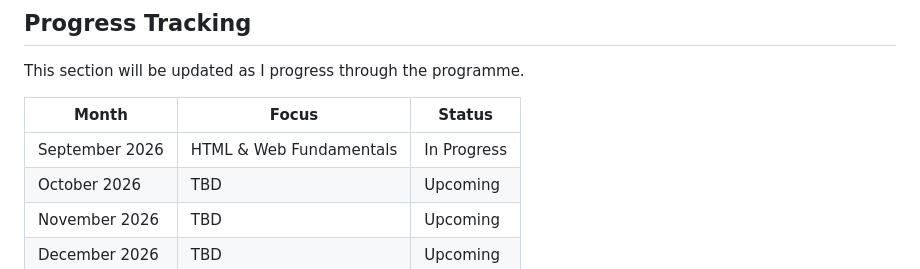
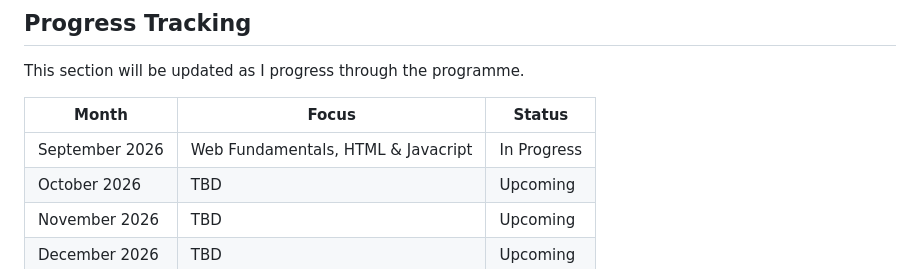
Before and after one commit to Bherney/Alt_School, a Markdown page: README.md, the part around the change. GitHub-like rendering.

Commit message:
Update focus areas for September 2026

```diff
--- a/README.md
+++ b/README.md
@@ -102,7 +102,7 @@ This section will be updated as I progress through the programme.
 
 | Month         | Focus                   | Status      |
 | ------------- | ----------------------- | ----------- |
-| September 2026  | HTML & Web Fundamentals | In Progress |
+| September 2026  |  Web Fundamentals, HTML & Javacript | In Progress |
 | October 2026 | TBD                     | Upcoming    |
 | November 2026 | TBD                     | Upcoming    |
 | December 2026  | TBD                     | Upcoming    |
```
